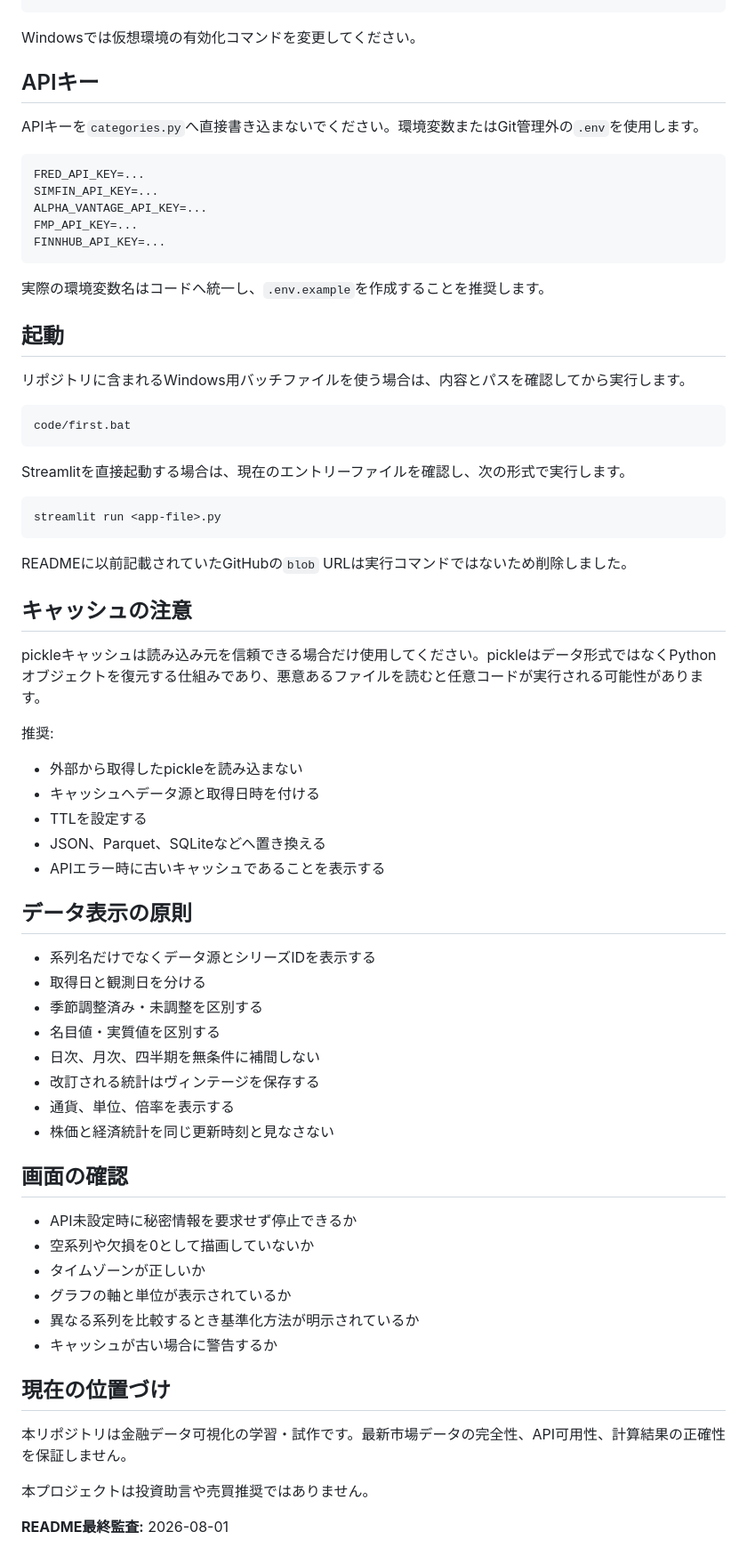
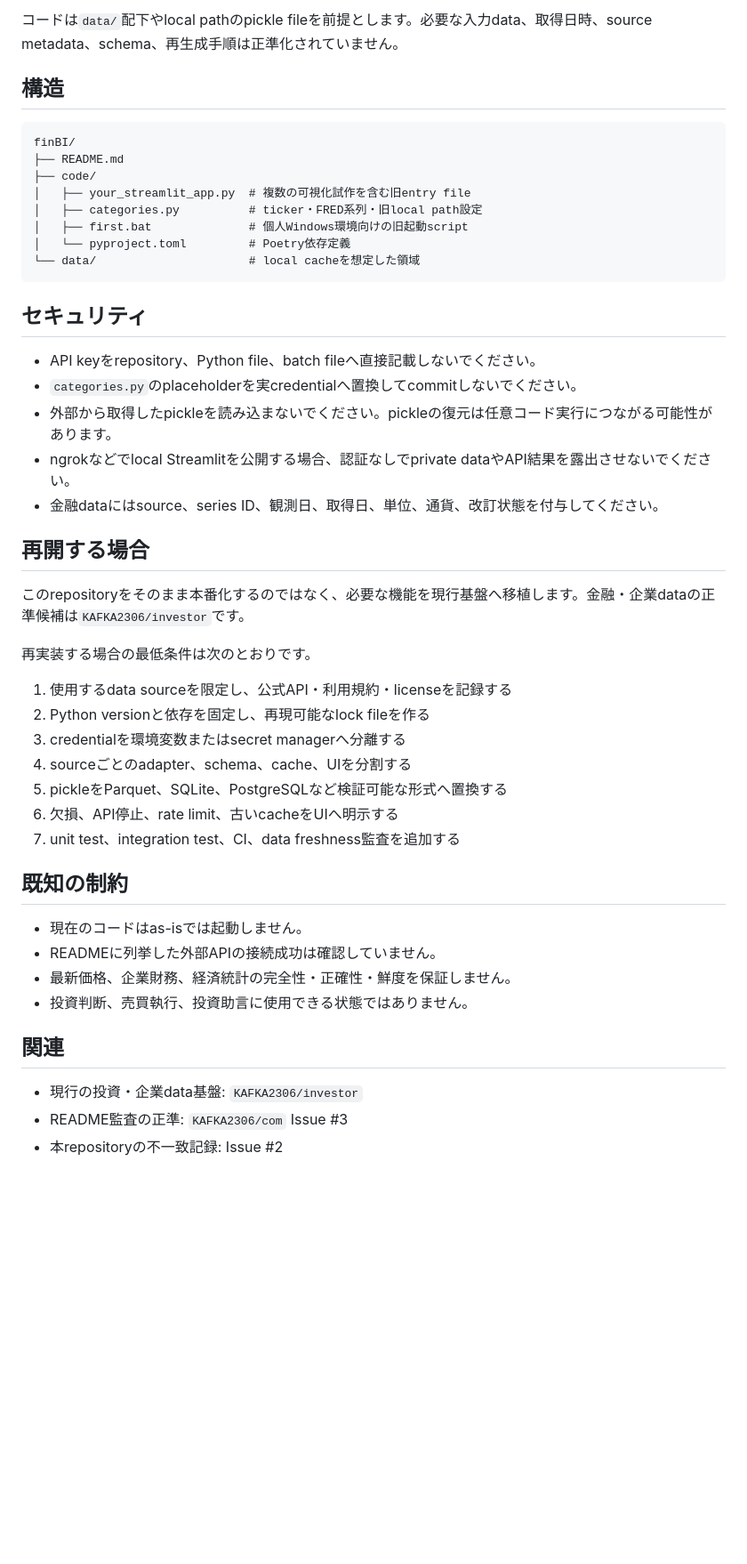
Before and after one commit to KAFKA2306/finBI, a Markdown page: README.md, the part around one of its changes. Shown at 89% size. GitHub-like rendering; blank space fills up the shorter version.

````diff
--- a/README.md
+++ b/README.md
@@ -36,73 +64,49 @@ pip install -r requirements.txt
+コードは`data/`配下やlocal pathのpickle fileを前提とします。必要な入力data、取得日時、source metadata、schema、再生成手順は正準化されていません。
+
+## 構造
+
+```text
+finBI/
+├── README.md
+├── code/
+│   ├── your_streamlit_app.py  # 複数の可視化試作を含む旧entry file
+│   ├── categories.py          # ticker・FRED系列・旧local path設定
+│   ├── first.bat              # 個人Windows環境向けの旧起動script
+│   └── pyproject.toml         # Poetry依存定義
+└── data/                      # local cacheを想定した領域
 ```
 
-Windowsでは仮想環境の有効化コマンドを変更してください。
+## セキュリティ
 
-## APIキー
+- API keyをrepository、Python file、batch fileへ直接記載しないでください。
+- `categories.py`のplaceholderを実credentialへ置換してcommitしないでください。
+- 外部から取得したpickleを読み込まないでください。pickleの復元は任意コード実行につながる可能性があります。
+- ngrokなどでlocal Streamlitを公開する場合、認証なしでprivate dataやAPI結果を露出させないでください。
+- 金融dataにはsource、series ID、観測日、取得日、単位、通貨、改訂状態を付与してください。
 
-APIキーを`categories.py`へ直接書き込まないでください。環境変数またはGit管理外の`.env`を使用します。
+## 再開する場合
 
-```text
-FRED_API_KEY=...
-SIMFIN_API_KEY=...
-ALPHA_VANTAGE_API_KEY=...
-FMP_API_KEY=...
-FINNHUB_API_KEY=...
-```
+このrepositoryをそのまま本番化するのではなく、必要な機能を現行基盤へ移植します。金融・企業dataの正準候補は`KAFKA2306/investor`です。
 
-実際の環境変数名はコードへ統一し、`.env.example`を作成することを推奨します。
+再実装する場合の最低条件は次のとおりです。
 
-## 起動
+1. 使用するdata sourceを限定し、公式API・利用規約・licenseを記録する
+2. Python versionと依存を固定し、再現可能なlock fileを作る
+3. credentialを環境変数またはsecret managerへ分離する
+4. sourceごとのadapter、schema、cache、UIを分割する
+5. pickleをParquet、SQLite、PostgreSQLなど検証可能な形式へ置換する
+6. 欠損、API停止、rate limit、古いcacheをUIへ明示する
+7. unit test、integration test、CI、data freshness監査を追加する
 
-リポジトリに含まれるWindows用バッチファイルを使う場合は、内容とパスを確認してから実行します。
+## 既知の制約
 
-```text
-code/first.bat
-```
+- 現在のコードはas-isでは起動しません。
+- READMEに列挙した外部APIの接続成功は確認していません。
+- 最新価格、企業財務、経済統計の完全性・正確性・鮮度を保証しません。
+- 投資判断、売買執行、投資助言に使用できる状態ではありません。
 
-Streamlitを直接起動する場合は、現在のエントリーファイルを確認し、次の形式で実行します。
+## 関連
 
-```bash
-streamlit run <app-file>.py
-```
-
-READMEに以前記載されていたGitHubの`blob` URLは実行コマンドではないため削除しました。
-
-## キャッシュの注意
-
-pickleキャッシュは読み込み元を信頼できる場合だけ使用してください。pickleはデータ形式ではなくPythonオブジェクトを復元する仕組みであり、悪意あるファイルを読むと任意コードが実行される可能性があります。
-
-推奨:
-
-- 外部から取得したpickleを読み込まない
-- キャッシュへデータ源と取得日時を付ける
-- TTLを設定する
-- JSON、Parquet、SQLiteなどへ置き換える
-- APIエラー時に古いキャッシュであることを表示する
-
-## データ表示の原則
-
-- 系列名だけでなくデータ源とシリーズIDを表示する
-- 取得日と観測日を分ける
-- 季節調整済み・未調整を区別する
-- 名目値・実質値を区別する
-- 日次、月次、四半期を無条件に補間しない
-- 改訂される統計はヴィンテージを保存する
-- 通貨、単位、倍率を表示する
-- 株価と経済統計を同じ更新時刻と見なさない
-
-## 画面の確認
-
-- API未設定時に秘密情報を要求せず停止できるか
-- 空系列や欠損を0として描画していないか
-- タイムゾーンが正しいか
-- グラフの軸と単位が表示されているか
-- 異なる系列を比較するとき基準化方法が明示されているか
-- キャッシュが古い場合に警告するか
-
-## 現在の位置づけ
-
-本リポジトリは金融データ可視化の学習・試作です。最新市場データの完全性、API可用性、計算結果の正確性を保証しません。
-
-本プロジェクトは投資助言や売買推奨ではありません。
-
-**README最終監査:** 2026-08-01
+- 現行の投資・企業data基盤: `KAFKA2306/investor`
+- README監査の正準: `KAFKA2306/com` Issue #3
+- 本repositoryの不一致記録: Issue #2
````
Also changed, not shown: other parts of README.md (+53 -25 lines).
